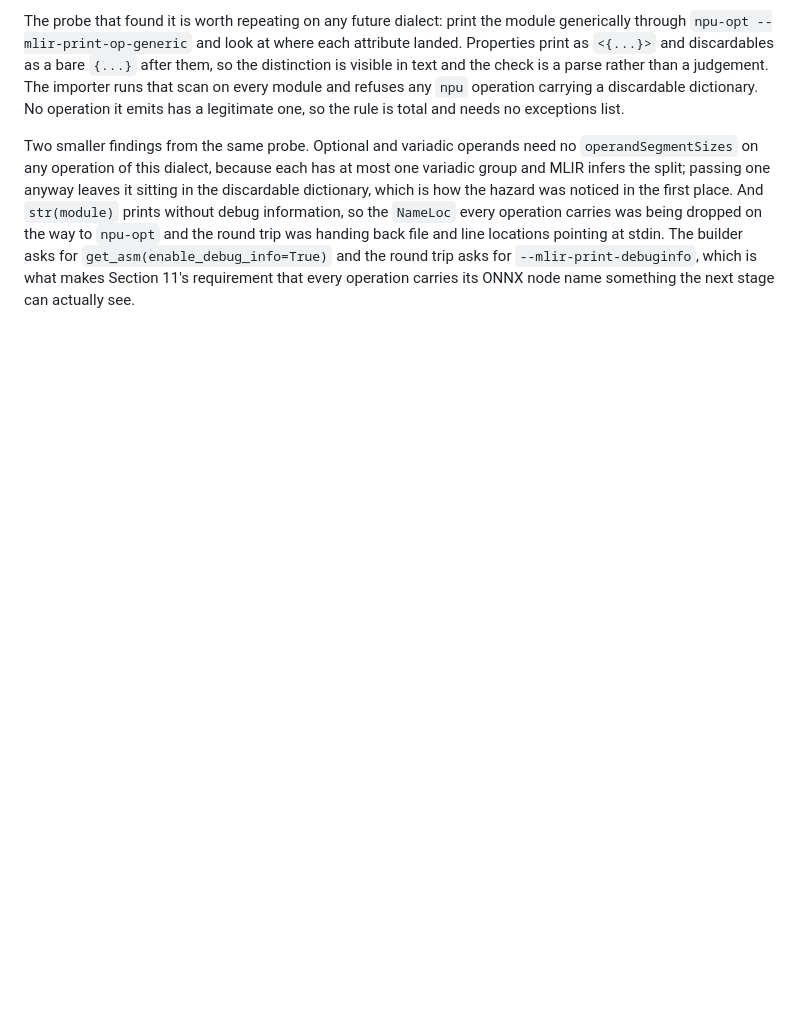
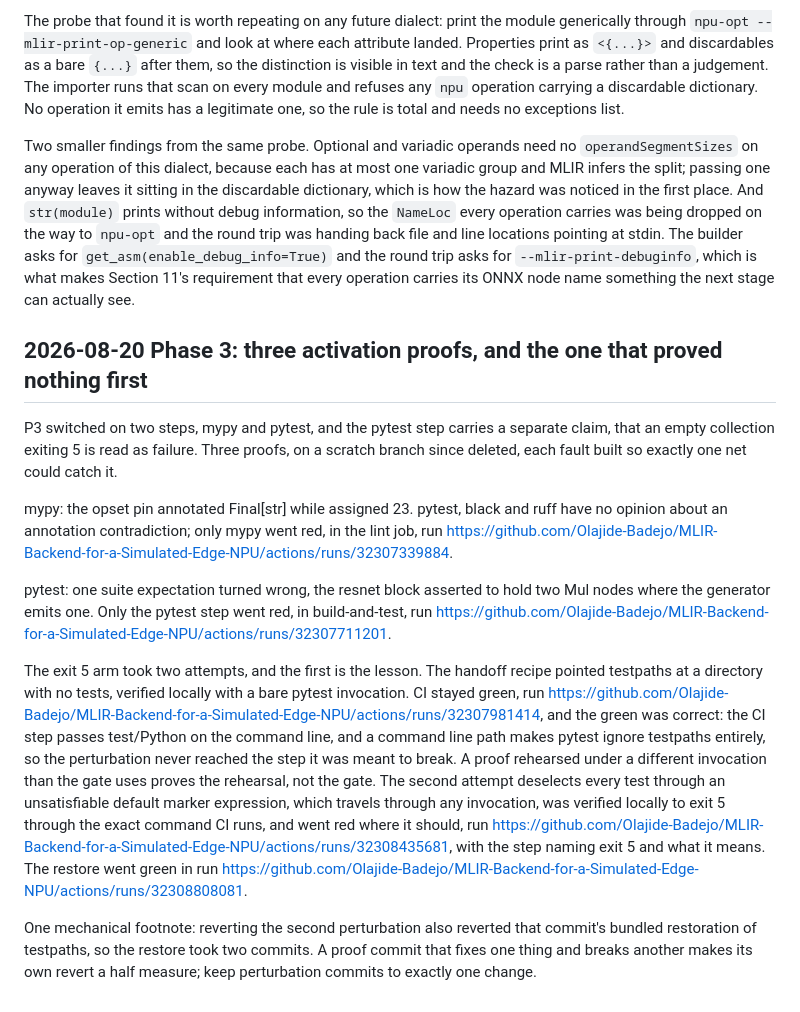
Before and after one commit to Olajide-Badejo/MLIR-Backend-for-a-Simulated-Edge-NPU, a Markdown page: docs/ENGINEERING_LOG.md, the part around the change. Rendered like a GitHub page; blank space fills up the shorter version.

```diff
--- a/docs/ENGINEERING_LOG.md
+++ b/docs/ENGINEERING_LOG.md
@@ -1991,3 +1991,40 @@ builder asks for `get_asm(enable_debug_info=True)` and the round trip asks for
 `--mlir-print-debuginfo`, which is what makes Section 11's requirement that
 every operation carries its ONNX node name something the next stage can actually
 see.
+
+## 2026-08-20 Phase 3: three activation proofs, and the one that proved nothing first
+
+P3 switched on two steps, mypy and pytest, and the pytest step carries a
+separate claim, that an empty collection exiting 5 is read as failure. Three
+proofs, on a scratch branch since deleted, each fault built so exactly one net
+could catch it.
+
+mypy: the opset pin annotated Final[str] while assigned 23. pytest, black and
+ruff have no opinion about an annotation contradiction; only mypy went red, in
+the lint job, run
+<https://github.com/Olajide-Badejo/MLIR-Backend-for-a-Simulated-Edge-NPU/actions/runs/32307339884>.
+
+pytest: one suite expectation turned wrong, the resnet block asserted to hold
+two Mul nodes where the generator emits one. Only the pytest step went red, in
+build-and-test, run
+<https://github.com/Olajide-Badejo/MLIR-Backend-for-a-Simulated-Edge-NPU/actions/runs/32307711201>.
+
+The exit 5 arm took two attempts, and the first is the lesson. The handoff
+recipe pointed testpaths at a directory with no tests, verified locally with a
+bare pytest invocation. CI stayed green, run
+<https://github.com/Olajide-Badejo/MLIR-Backend-for-a-Simulated-Edge-NPU/actions/runs/32307981414>,
+and the green was correct: the CI step passes test/Python on the command line,
+and a command line path makes pytest ignore testpaths entirely, so the
+perturbation never reached the step it was meant to break. A proof rehearsed
+under a different invocation than the gate uses proves the rehearsal, not the
+gate. The second attempt deselects every test through an unsatisfiable default
+marker expression, which travels through any invocation, was verified locally
+to exit 5 through the exact command CI runs, and went red where it should, run
+<https://github.com/Olajide-Badejo/MLIR-Backend-for-a-Simulated-Edge-NPU/actions/runs/32308435681>,
+with the step naming exit 5 and what it means. The restore went green in run
+<https://github.com/Olajide-Badejo/MLIR-Backend-for-a-Simulated-Edge-NPU/actions/runs/32308808081>.
+
+One mechanical footnote: reverting the second perturbation also reverted that
+commit's bundled restoration of testpaths, so the restore took two commits. A
+proof commit that fixes one thing and breaks another makes its own revert a
+half measure; keep perturbation commits to exactly one change.
```
Also changed, not shown: docs/PHASE_STATE.md (+14 -7 lines).
